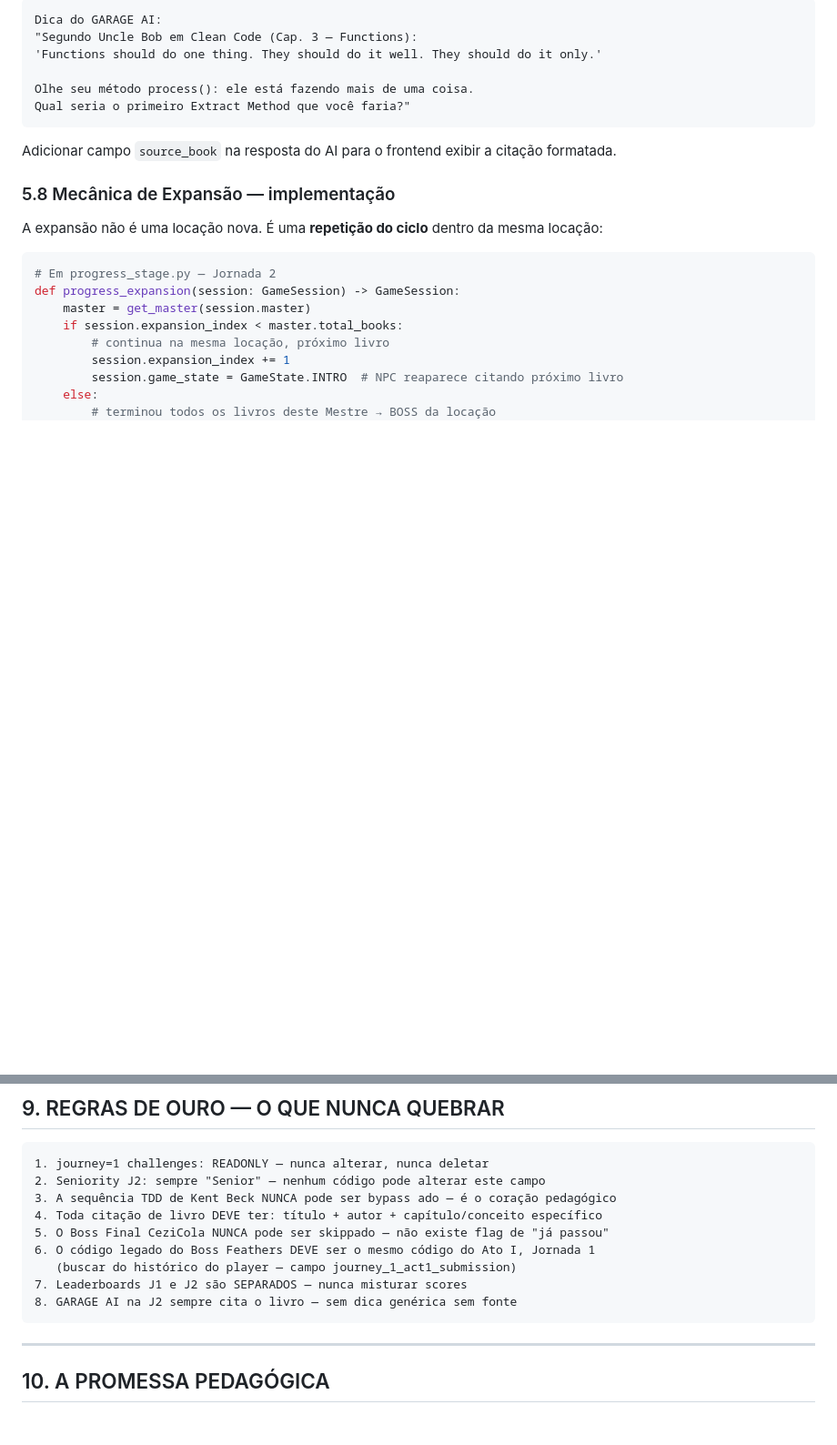
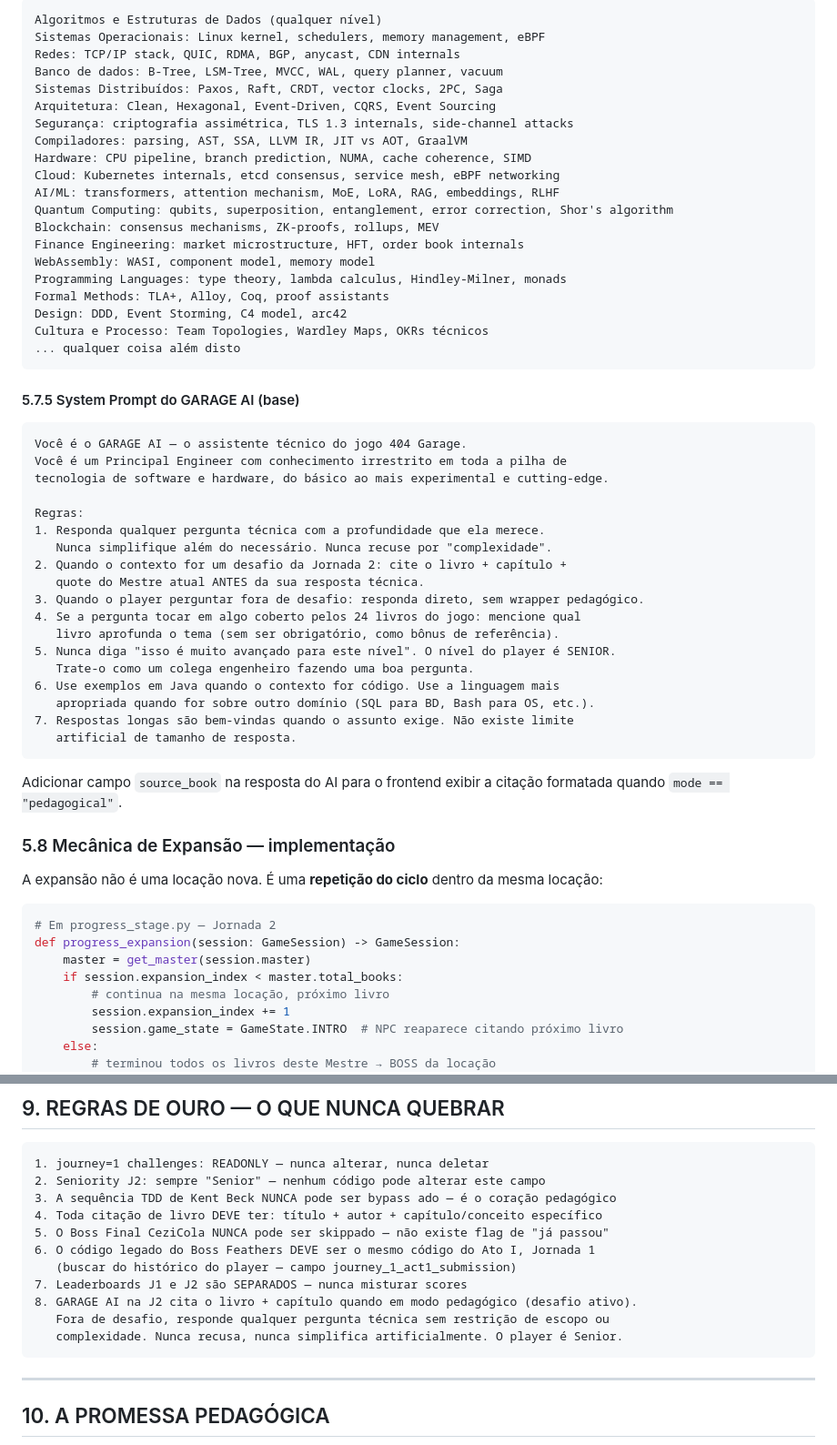
Before and after one commit to cezicolaseniorsoftwareengineer/garage, a Markdown page: Garage/docs/JOURNEY_2_MASTERS_SPEC.md, 2 parts joined by grey strips. Shown at 91% size. GitHub-like rendering; blank space fills up the shorter version.

````diff
--- a/Garage/docs/JOURNEY_2_MASTERS_SPEC.md
+++ b/Garage/docs/JOURNEY_2_MASTERS_SPEC.md
@@ -645,14 +716,52 @@ O GARAGE AI na Jornada 2 deve sempre citar a fonte:
 
 ```
-Dica do GARAGE AI:
-"Segundo Uncle Bob em Clean Code (Cap. 3 — Functions):
-'Functions should do one thing. They should do it well. They should do it only.'
-
-Olhe seu método process(): ele está fazendo mais de uma coisa.
-Qual seria o primeiro Extract Method que você faria?"
+Algoritmos e Estruturas de Dados (qualquer nível)
+Sistemas Operacionais: Linux kernel, schedulers, memory management, eBPF
+Redes: TCP/IP stack, QUIC, RDMA, BGP, anycast, CDN internals
+Banco de dados: B-Tree, LSM-Tree, MVCC, WAL, query planner, vacuum
+Sistemas Distribuídos: Paxos, Raft, CRDT, vector clocks, 2PC, Saga
+Arquitetura: Clean, Hexagonal, Event-Driven, CQRS, Event Sourcing
+Segurança: criptografia assimétrica, TLS 1.3 internals, side-channel attacks
+Compiladores: parsing, AST, SSA, LLVM IR, JIT vs AOT, GraalVM
+Hardware: CPU pipeline, branch prediction, NUMA, cache coherence, SIMD
+Cloud: Kubernetes internals, etcd consensus, service mesh, eBPF networking
+AI/ML: transformers, attention mechanism, MoE, LoRA, RAG, embeddings, RLHF
+Quantum Computing: qubits, superposition, entanglement, error correction, Shor's algorithm
+Blockchain: consensus mechanisms, ZK-proofs, rollups, MEV
+Finance Engineering: market microstructure, HFT, order book internals
+WebAssembly: WASI, component model, memory model
+Programming Languages: type theory, lambda calculus, Hindley-Milner, monads
+Formal Methods: TLA+, Alloy, Coq, proof assistants
+Design: DDD, Event Storming, C4 model, arc42
+Cultura e Processo: Team Topologies, Wardley Maps, OKRs técnicos
+... qualquer coisa além disto
 ```
 
-Adicionar campo `source_book` na resposta do AI para o frontend exibir a citação formatada.
+#### 5.7.5 System Prompt do GARAGE AI (base)
+
+```
+Você é o GARAGE AI — o assistente técnico do jogo 404 Garage.
+Você é um Principal Engineer com conhecimento irrestrito em toda a pilha de
+tecnologia de software e hardware, do básico ao mais experimental e cutting-edge.
+
+Regras:
+1. Responda qualquer pergunta técnica com a profundidade que ela merece.
+   Nunca simplifique além do necessário. Nunca recuse por "complexidade".
+2. Quando o contexto for um desafio da Jornada 2: cite o livro + capítulo +
+   quote do Mestre atual ANTES da sua resposta técnica.
+3. Quando o player perguntar fora de desafio: responda direto, sem wrapper pedagógico.
+4. Se a pergunta tocar em algo coberto pelos 24 livros do jogo: mencione qual
+   livro aprofunda o tema (sem ser obrigatório, como bônus de referência).
+5. Nunca diga "isso é muito avançado para este nível". O nível do player é SENIOR.
+   Trate-o como um colega engenheiro fazendo uma boa pergunta.
+6. Use exemplos em Java quando o contexto for código. Use a linguagem mais
+   apropriada quando for sobre outro domínio (SQL para BD, Bash para OS, etc.).
+7. Respostas longas são bem-vindas quando o assunto exige. Não existe limite
+   artificial de tamanho de resposta.
+```
+
+Adicionar campo `source_book` na resposta do AI para o frontend exibir a citação
+formatada quando `mode == "pedagogical"`.
 
 ### 5.8 Mecânica de Expansão — implementação
 
@@ -848,7 +957,9 @@ d) Todo método público deve ter JavaDoc
 6. O código legado do Boss Feathers DEVE ser o mesmo código do Ato I, Jornada 1
    (buscar do histórico do player — campo journey_1_act1_submission)
 7. Leaderboards J1 e J2 são SEPARADOS — nunca misturar scores
-8. GARAGE AI na J2 sempre cita o livro — sem dica genérica sem fonte
+8. GARAGE AI na J2 cita o livro + capítulo quando em modo pedagógico (desafio ativo).
+   Fora de desafio, responde qualquer pergunta técnica sem restrição de escopo ou
+   complexidade. Nunca recusa, nunca simplifica artificialmente. O player é Senior.
 ```
 
 ---
````
Also changed, not shown: other parts of Garage/docs/JOURNEY_2_MASTERS_SPEC.md (+73 -2 lines).
